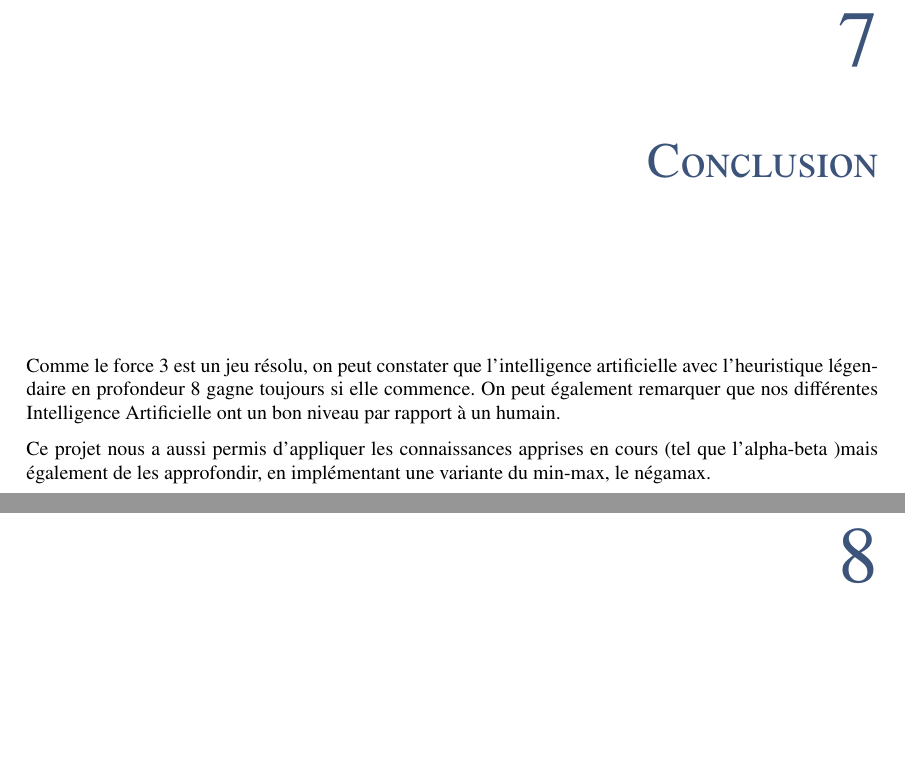
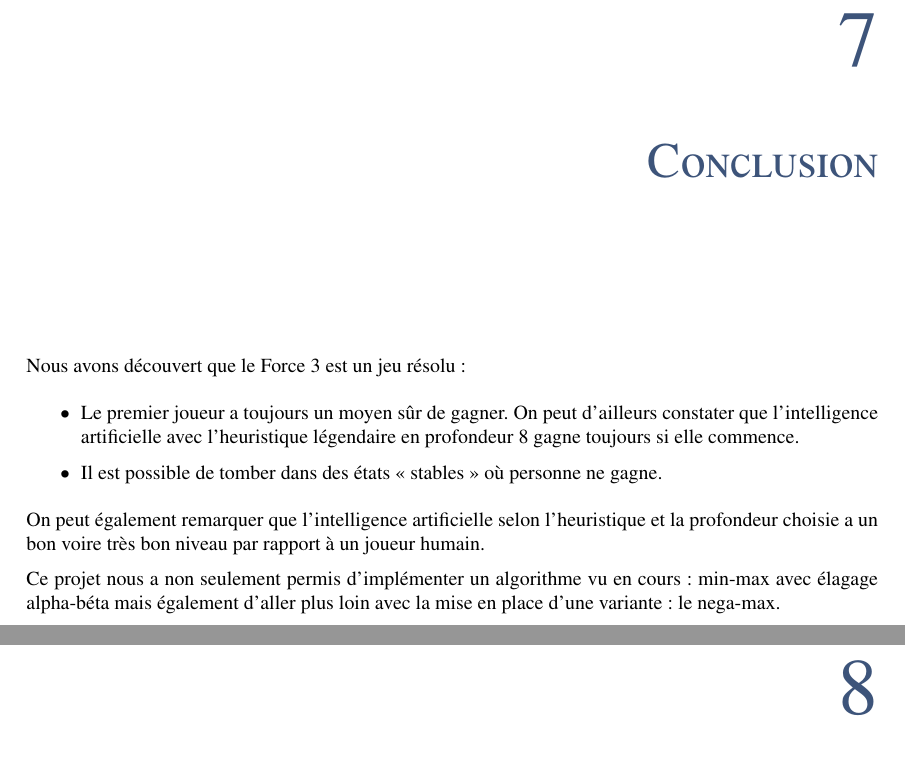
Before and after one commit to CBenoit/force3-with-bot, a LaTeX document (doc/report/main.tex, which reads doc/report/tex/conclusion.tex): two parts of pages 16 and 17 of 17, joined at a grey line, cut so that both start at the same text, the shorter picture padded with empty space. Compiled offline with pdfLaTeX.

Commit message:
Update report.

```diff
--- a/doc/report/tex/conclusion.tex
+++ b/doc/report/tex/conclusion.tex
@@ -1,11 +1,15 @@
 \chapter{Conclusion}
 
-Comme le force 3 est un jeu résolu, on peut constater que l'intelligence
-artificielle avec l'heuristique légendaire en profondeur 8 gagne toujours si
-elle commence.
-On peut également remarquer que nos différentes Intelligence
-Artificielle ont un bon niveau par rapport à un humain.
+Nous avons découvert que le Force 3 est un jeu résolu :
+\begin{itemize}
+    \item Le premier joueur a toujours un moyen sûr de gagner.
+        On peut d'ailleurs constater que l'intelligence artificielle avec l'heuristique légendaire
+        en profondeur 8 gagne toujours si elle commence.
+    \item Il est possible de tomber dans des états « stables » où personne ne gagne.
+\end{itemize}
 
-Ce projet nous a aussi permis d'appliquer les connaissances apprises en cours
-(tel que l'alpha-beta )mais également de les approfondir, en implémentant une
-variante du min-max, le négamax.
+On peut également remarquer que l'intelligence artificielle selon l'heuristique et la profondeur choisie
+a un bon voire très bon niveau par rapport à un joueur humain.
+
+Ce projet nous a non seulement permis d'implémenter un algorithme vu en cours : min-max avec élagage alpha-béta
+mais également d'aller plus loin avec la mise en place d'une variante : le nega-max.
```
